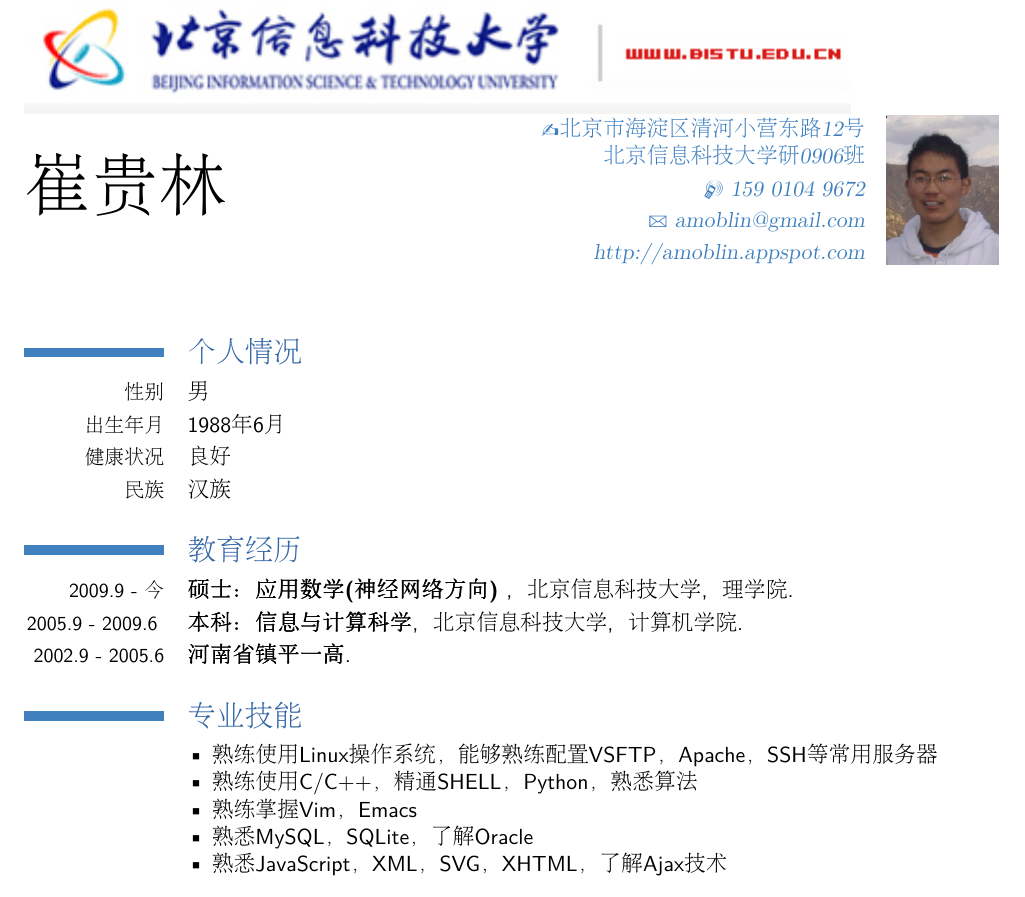
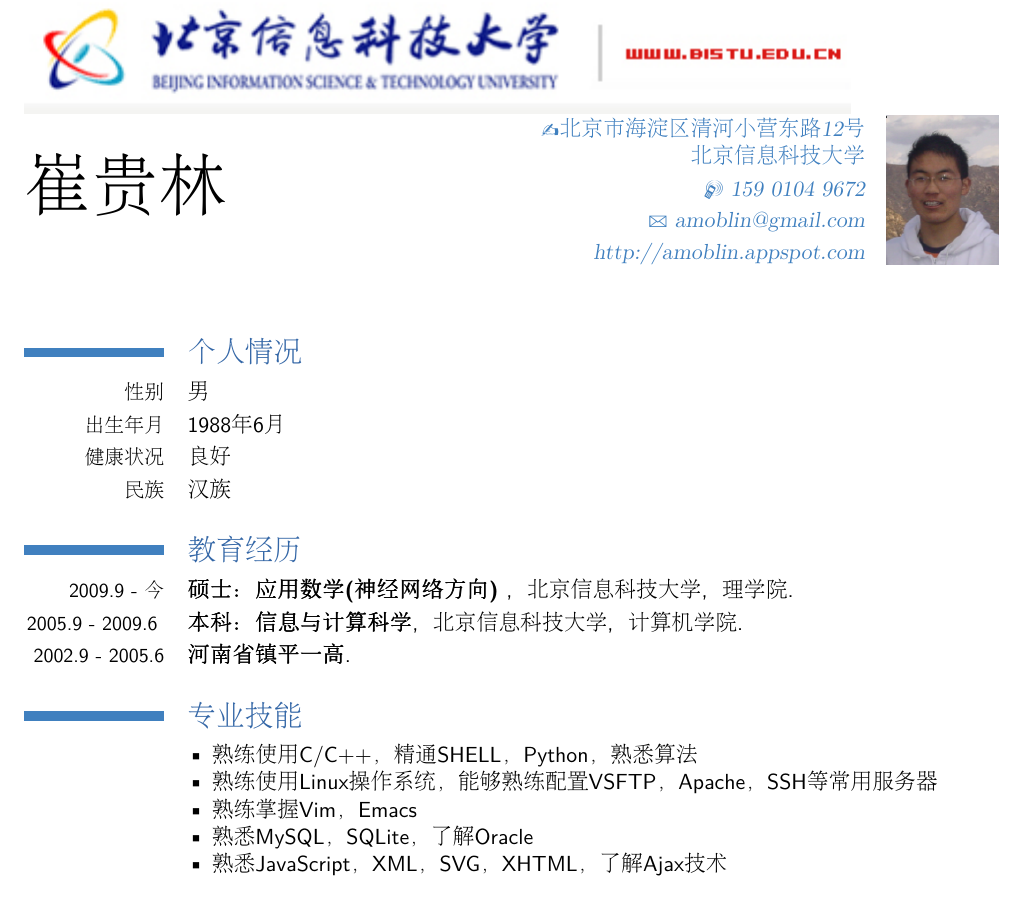
Before and after one commit to amoblin/amoblin, a LaTeX CV (resume/amoblin.tex): part of page 1 of 2, cut so that both start at the same text. Compiled offline with pdfLaTeX.

Commit message:
整理简历

```diff
--- a/resume/amoblin.tex
+++ b/resume/amoblin.tex
@@ -11,7 +10,7 @@
 %\title{Anything Is Possible.}
 \title{}
 %\photo[75pt]{amoblin.png}
-\address{\Writinghand 北京市海淀区清河小营东路12号}{北京信息科技大学研0906班}
+\address{\Writinghand 北京市海淀区清河小营东路12号}{北京信息科技大学}
 \mobile{159 0104 9672}
 %\phone{010 82426776}
 \email{amoblin@gmail.com}
@@ -57,15 +51,13 @@
 \cventry{2002.9 - 2005.6}{河南省镇平一高}{}{}{}{}
 
 \section{专业技能}
+\cvlistitem{熟练使用C/C++，精通SHELL，Python，熟悉算法}
 \cvlistitem{熟练使用Linux操作系统，能够熟练配置VSFTP，Apache，SSH等常用服务器}
-\cvlistitem{熟练使用C/C++，精通SHELL，Python，熟悉算法}
 \cvlistitem{熟练掌握Vim，Emacs}
 \cvlistitem{熟悉MySQL，SQLite，了解Oracle}
 %\cvlistitem{熟悉多线程}
-%\cvlistitem{熟悉Linux,了解vsftp，Apache，ssh的安装和配置}
 %\cvlistitem{了解qemu，VMWare的使用，熟悉VirtualBox的使用}
 %\cvlistitem{基本掌握MS Office 的使用，熟练使用OpenOffice，能够使用\LaTeX进行简单排版}
-%\cvlistitem{了解vsftp,Apache,cvs,ssh的安装和配置}
 %\cvlistitem{了解Visual Studio, Eclipse, Anjuta的使用，基本掌握Glade的使用,能够用Glade和gtkmm进行C++的GUI程序开发}
 \cvlistitem{熟悉JavaScript，XML，SVG，XHTML，了解Ajax技术}
 
```
Also changed, not shown: resume/makefile, resume/amoblin.tex (18 more changed lines).
